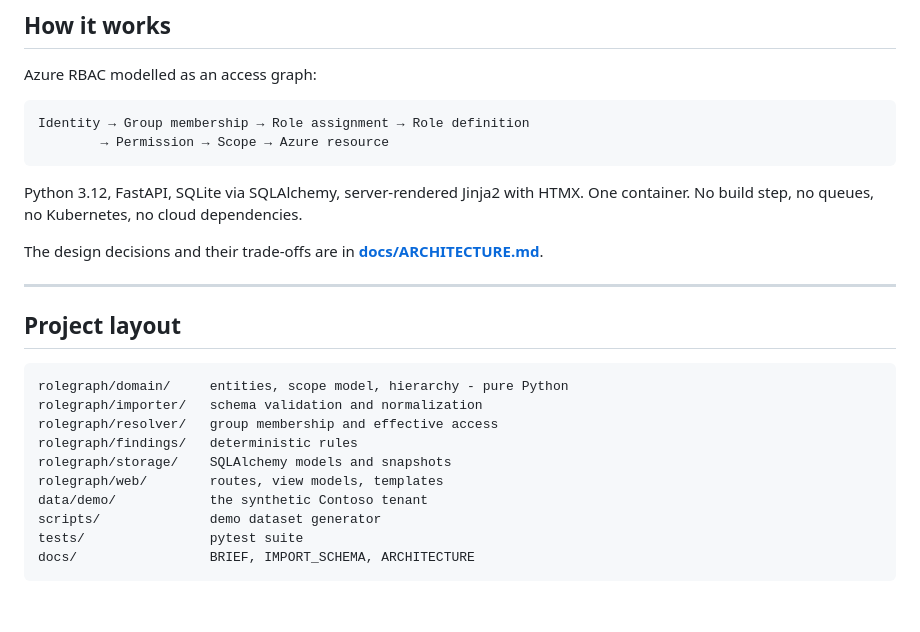
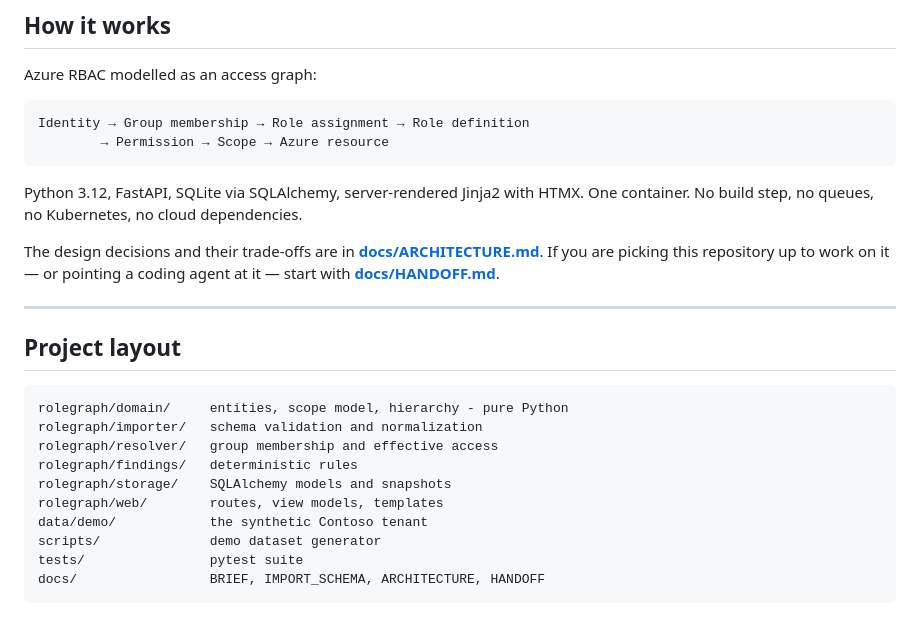
Before and after one commit to mrobinson2/rolegraph, a Markdown page: README.md, the part around the change. Drawn GitHub-style.

````diff
--- a/README.md
+++ b/README.md
@@ -176,7 +176,9 @@ Python 3.12, FastAPI, SQLite via SQLAlchemy, server-rendered Jinja2 with HTMX.
 One container. No build step, no queues, no Kubernetes, no cloud dependencies.
 
 The design decisions and their trade-offs are in
-**[docs/ARCHITECTURE.md](docs/ARCHITECTURE.md)**.
+**[docs/ARCHITECTURE.md](docs/ARCHITECTURE.md)**. If you are picking this
+repository up to work on it — or pointing a coding agent at it — start with
+**[docs/HANDOFF.md](docs/HANDOFF.md)**.
 
 ---
 
@@ -192,5 +194,5 @@ rolegraph/web/        routes, view models, templates
 data/demo/            the synthetic Contoso tenant
 scripts/              demo dataset generator
 tests/                pytest suite
-docs/                 BRIEF, IMPORT_SCHEMA, ARCHITECTURE
+docs/                 BRIEF, IMPORT_SCHEMA, ARCHITECTURE, HANDOFF
 ```
````
Also changed, not shown: AGENTS.md (added, +47 -0 lines), docs/HANDOFF.md (added, +278 -0 lines).
